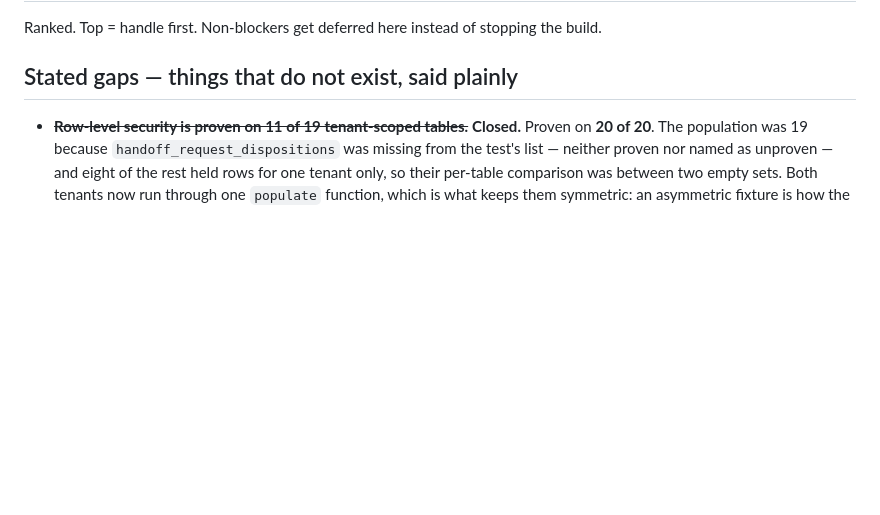
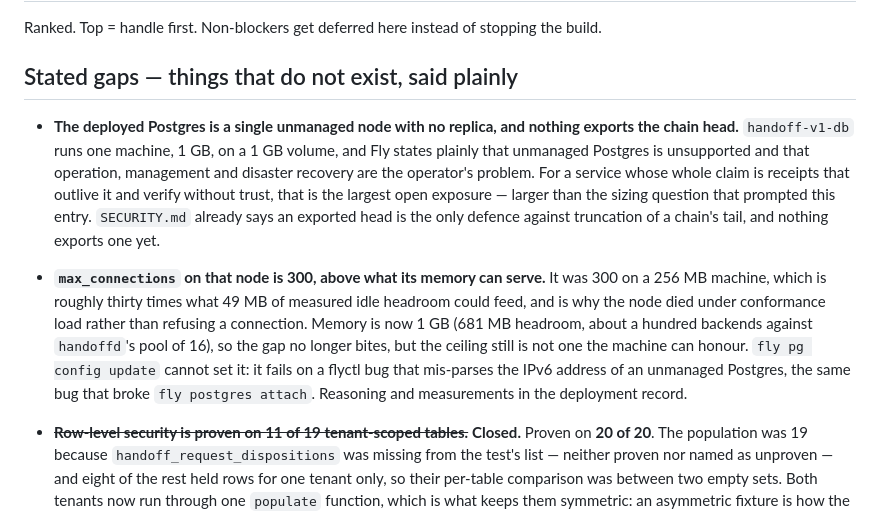
Before and after one commit to OmegaAgent/handoff, a Markdown page: BACKLOG.md, the part around the change. Drawn GitHub-style; blank space fills up the shorter version.

```diff
--- a/BACKLOG.md
+++ b/BACKLOG.md
@@ -3,6 +3,21 @@
 Ranked. Top = handle first. Non-blockers get deferred here instead of stopping the build.
 
 ## Stated gaps — things that do not exist, said plainly
+
+- **The deployed Postgres is a single unmanaged node with no replica, and nothing exports the chain
+  head.** `handoff-v1-db` runs one machine, 1 GB, on a 1 GB volume, and Fly states plainly that
+  unmanaged Postgres is unsupported and that operation, management and disaster recovery are the
+  operator's problem. For a service whose whole claim is receipts that outlive it and verify without
+  trust, that is the largest open exposure — larger than the sizing question that prompted this
+  entry. `SECURITY.md` already says an exported head is the only defence against truncation of a
+  chain's tail, and nothing exports one yet.
+- **`max_connections` on that node is 300, above what its memory can serve.** It was 300 on a 256 MB
+  machine, which is roughly thirty times what 49 MB of measured idle headroom could feed, and is why
+  the node died under conformance load rather than refusing a connection. Memory is now 1 GB (681 MB
+  headroom, about a hundred backends against `handoffd`'s pool of 16), so the gap no longer bites,
+  but the ceiling still is not one the machine can honour. `fly pg config update` cannot set it: it
+  fails on a flyctl bug that mis-parses the IPv6 address of an unmanaged Postgres, the same bug that
+  broke `fly postgres attach`. Reasoning and measurements in the deployment record.
 
 - ~~**Row-level security is proven on 11 of 19 tenant-scoped tables.**~~ **Closed.** Proven on
   **20 of 20**. The population was 19 because `handoff_request_dispositions` was missing from the
```
Also changed, not shown: docs/deployment-sizing.md (added, +55 -0 lines).
